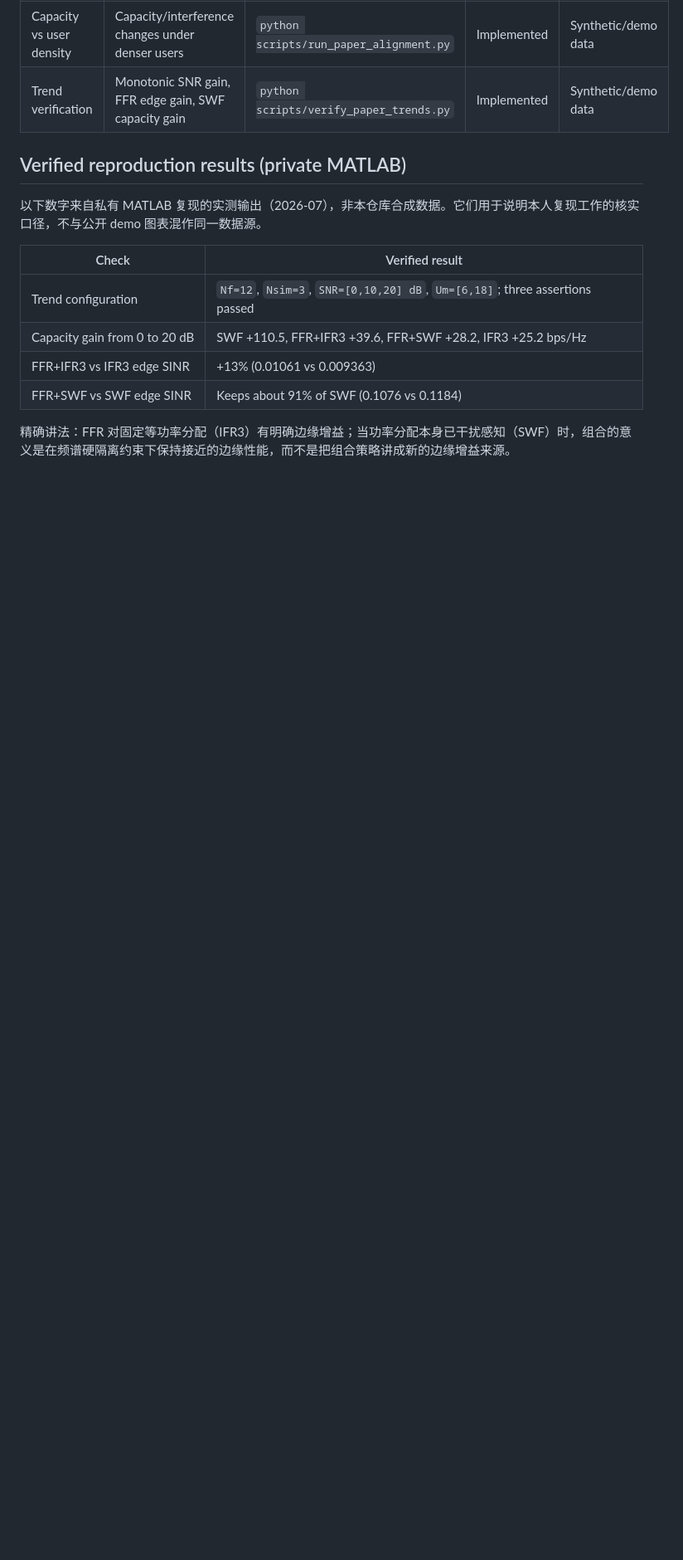
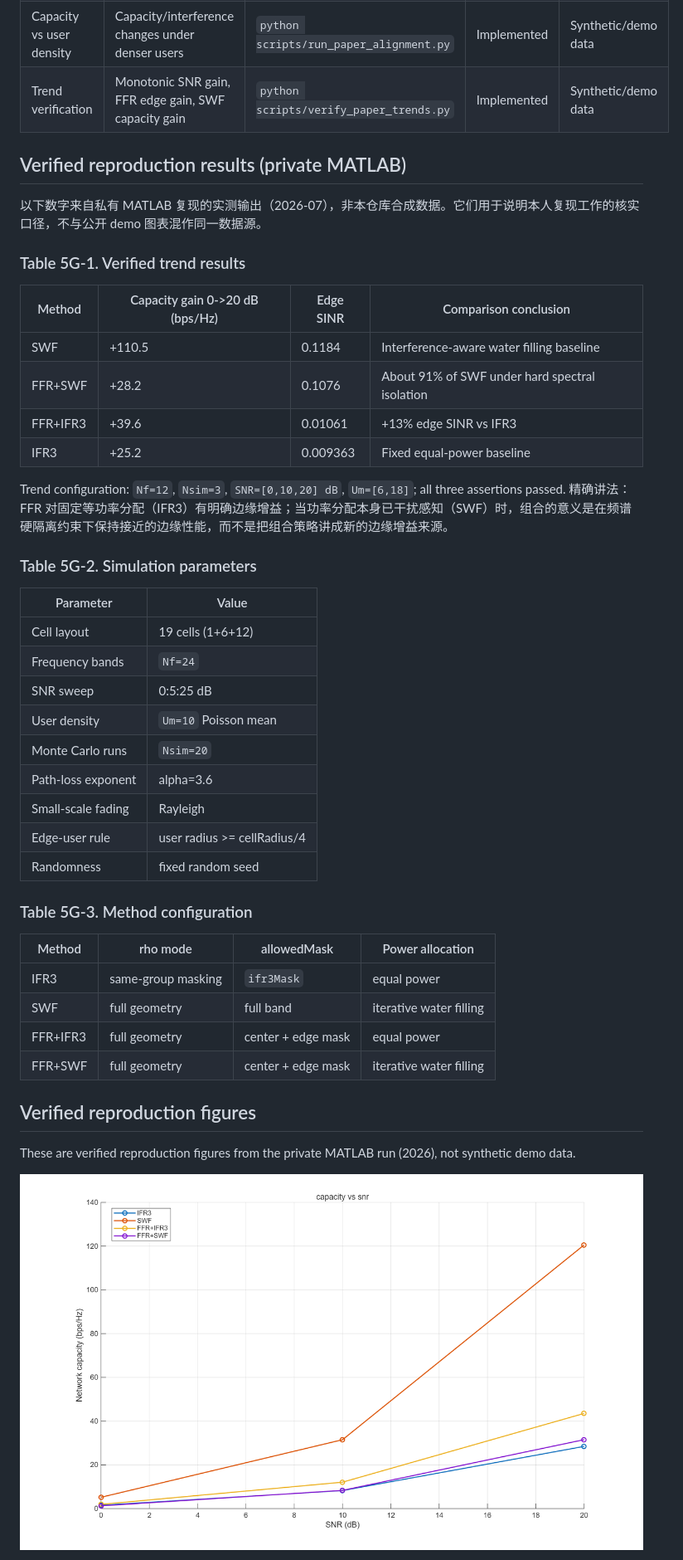
Before and after one commit to zihanshen29/5g-ffr-showcase, a Markdown page: README.md, the part around one of its changes. Shown at 83% size. Rendered like a GitHub page; pictures changed too: docs/assets/media/ffr_capacity_vs_snr_verified.png (added); blank space fills up the shorter version.

Commit message:
Add verified 5G reproduction figures

```diff
--- a/README.md
+++ b/README.md
@@ -37,11 +37,43 @@ This repository is a public synthetic-data showcase for a 5G fractional frequenc
 
 以下数字来自私有 MATLAB 复现的实测输出（2026-07），非本仓库合成数据。它们用于说明本人复现工作的核实口径，不与公开 demo 图表混作同一数据源。
 
-| Check | Verified result |
+### Table 5G-1. Verified trend results
+
+| Method | Capacity gain 0->20 dB (bps/Hz) | Edge SINR | Comparison conclusion |
+| --- | --- | --- | --- |
+| SWF | +110.5 | 0.1184 | Interference-aware water filling baseline |
+| FFR+SWF | +28.2 | 0.1076 | About 91% of SWF under hard spectral isolation |
+| FFR+IFR3 | +39.6 | 0.01061 | +13% edge SINR vs IFR3 |
+| IFR3 | +25.2 | 0.009363 | Fixed equal-power baseline |
+
+Trend configuration: `Nf=12`, `Nsim=3`, `SNR=[0,10,20] dB`, `Um=[6,18]`; all three assertions passed. 精确讲法：FFR 对固定等功率分配（IFR3）有明确边缘增益；当功率分配本身已干扰感知（SWF）时，组合的意义是在频谱硬隔离约束下保持接近的边缘性能，而不是把组合策略讲成新的边缘增益来源。
+
+### Table 5G-2. Simulation parameters
+
+| Parameter | Value |
 | --- | --- |
-| Trend configuration | `Nf=12`, `Nsim=3`, `SNR=[0,10,20] dB`, `Um=[6,18]`; three assertions passed |
-| Capacity gain from 0 to 20 dB | SWF +110.5, FFR+IFR3 +39.6, FFR+SWF +28.2, IFR3 +25.2 bps/Hz |
-| FFR+IFR3 vs IFR3 edge SINR | +13% (0.01061 vs 0.009363) |
-| FFR+SWF vs SWF edge SINR | Keeps about 91% of SWF (0.1076 vs 0.1184) |
+| Cell layout | 19 cells (1+6+12) |
+| Frequency bands | `Nf=24` |
+| SNR sweep | 0:5:25 dB |
+| User density | `Um=10` Poisson mean |
+| Monte Carlo runs | `Nsim=20` |
+| Path-loss exponent | alpha=3.6 |
+| Small-scale fading | Rayleigh |
+| Edge-user rule | user radius >= cellRadius/4 |
+| Randomness | fixed random seed |
 
-精确讲法：FFR 对固定等功率分配（IFR3）有明确边缘增益；当功率分配本身已干扰感知（SWF）时，组合的意义是在频谱硬隔离约束下保持接近的边缘性能，而不是把组合策略讲成新的边缘增益来源。
+### Table 5G-3. Method configuration
+
+| Method | rho mode | allowedMask | Power allocation |
+| --- | --- | --- | --- |
+| IFR3 | same-group masking | `ifr3Mask` | equal power |
+| SWF | full geometry | full band | iterative water filling |
+| FFR+IFR3 | full geometry | center + edge mask | equal power |
+| FFR+SWF | full geometry | center + edge mask | iterative water filling |
+
+## Verified reproduction figures
+
+These are verified reproduction figures from the private MATLAB run (2026), not synthetic demo data.
+
+![Capacity vs SNR verified reproduction figure](docs/assets/media/ffr_capacity_vs_snr_verified.png)
+
```
Also changed, not shown: other parts of README.md (+10 -0 lines), docs/assets/media/ffr_capacity_vs_user_density_verified.png (added), docs/assets/media/ffr_edge_sinr_edge_capacity_verified.png (added), 1 other file.
